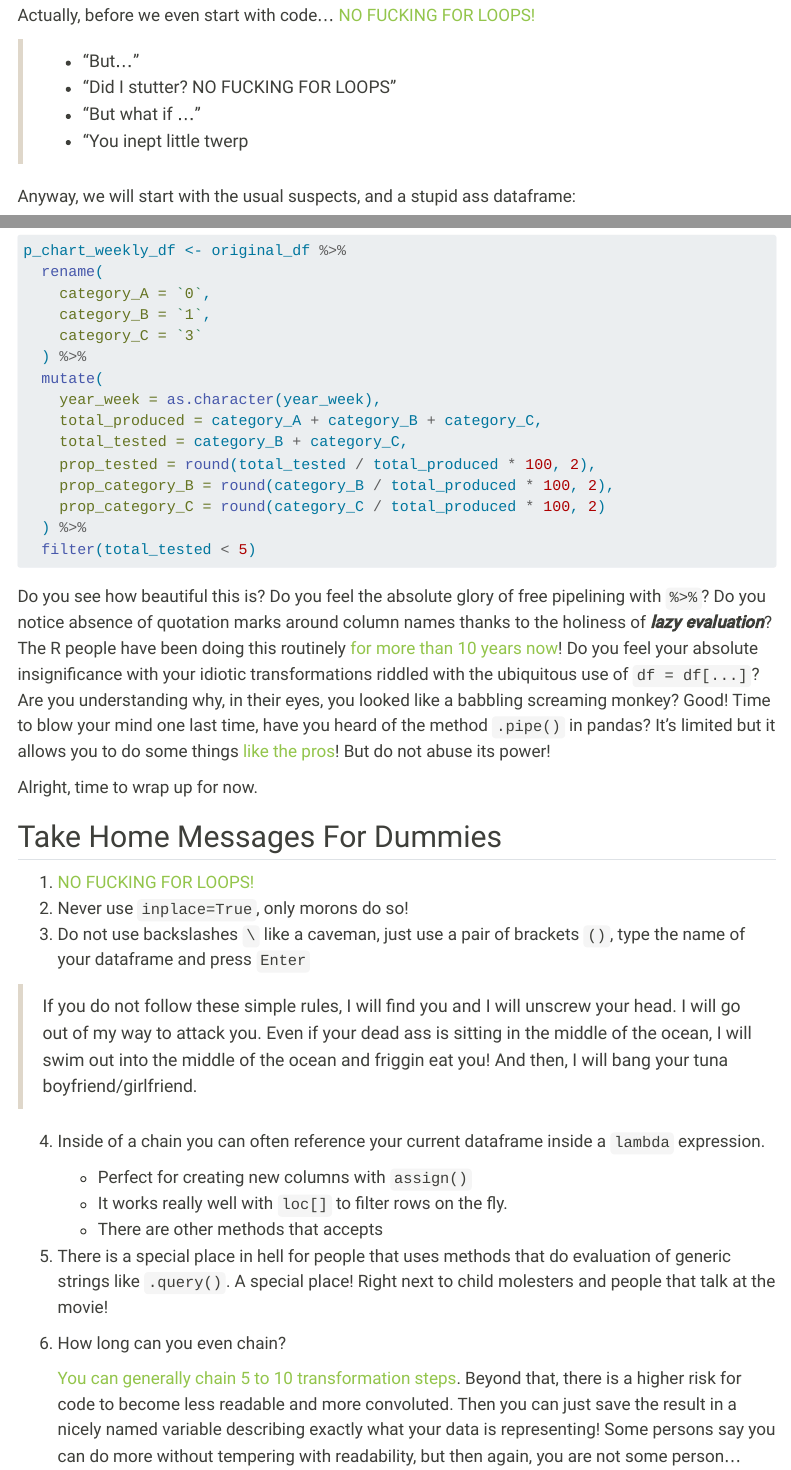
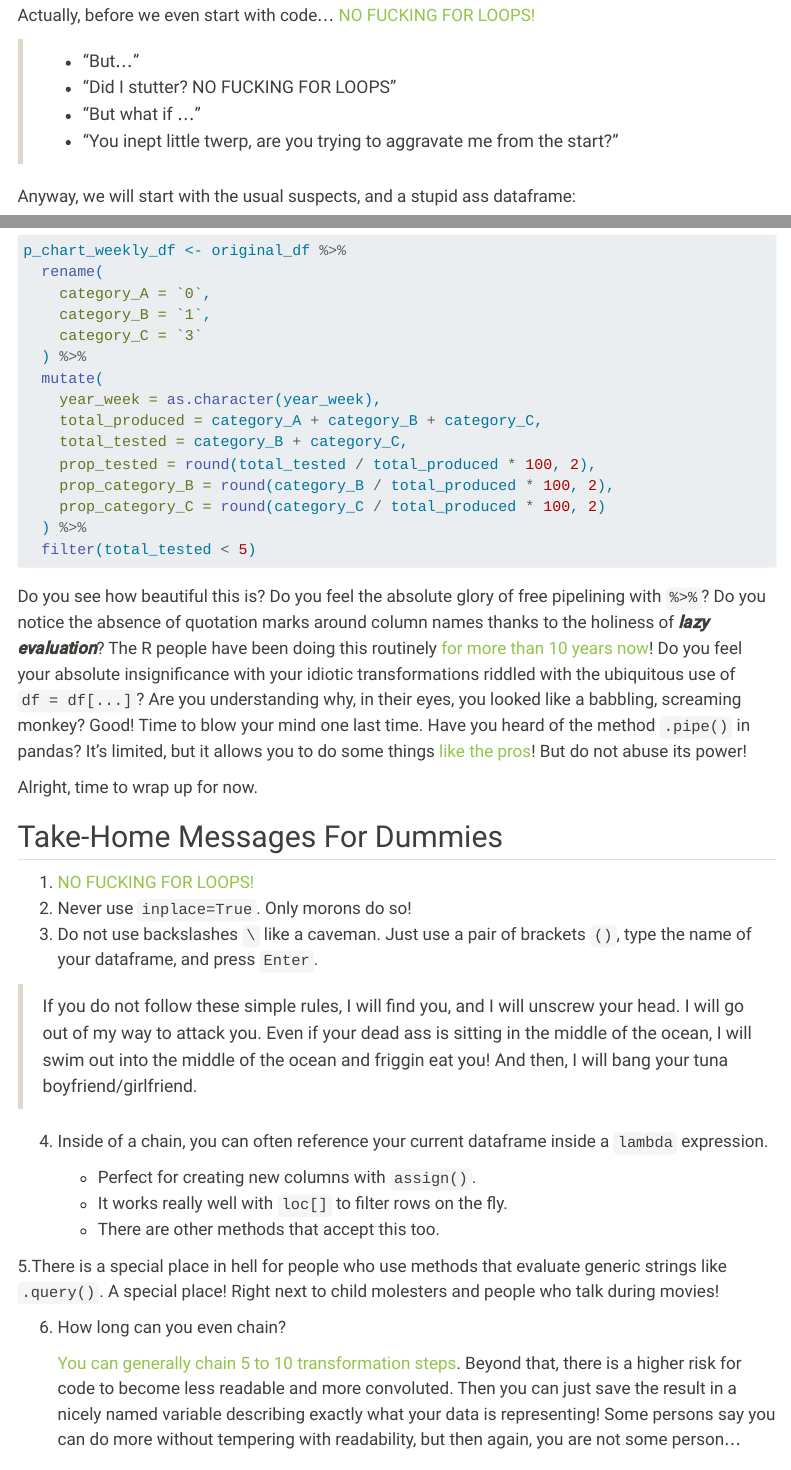
Before and after one commit to ds-rants/ds-rants, a Quarto document (posts/2025/angry_pandas_guide/angry_pandas_tutorial.qmd): the page in a window 1100 px wide, from 870 px down, and a second part further down, joined at a grey line. Rendered offline with R 4.5, knitr and Pandoc in place of Quarto, with nearby package versions; menus at the side of the page are left out; long lines of code are wrapped.

Commit message:
First proof reading

````diff
--- a/posts/2025/angry_pandas_guide/angry_pandas_tutorial.qmd
+++ b/posts/2025/angry_pandas_guide/angry_pandas_tutorial.qmd
@@ -25,7 +25,7 @@ Actually, before we even start with code... [NO FUCKING FOR LOOPS!](../../posts/
 > - "But..."
 > - "Did I stutter? NO FUCKING FOR LOOPS"
 > - "But what if ..."
-> - "You inept little twerp
+> - "You inept little twerp, are you trying to aggravate me from the start?"
 
 Anyway, we will start with the usual suspects, and a stupid ass dataframe:
 
@@ -333,34 +333,34 @@ p_chart_weekly_df <- original_df %>%
 ```
 
 Do you see how beautiful this is? Do you feel the absolute glory of free pipelining with `%>%`?
-Do you notice absence of quotation marks around column names thanks to the holiness of **_lazy evaluation_**?
+Do you notice the absence of quotation marks around column names thanks to the holiness of **_lazy evaluation_**?
 The R people have been doing this routinely [for more than 10 years now](https://en.wikipedia.org/wiki/Dplyr)!
 Do you feel your absolute insignificance with your idiotic transformations riddled with the ubiquitous use of `df = df[...]`?
-Are you understanding why, in their eyes, you looked like a babbling screaming monkey?
-Good! Time to blow your mind one last time, have you heard of the method `.pipe()` in pandas?
-It's limited but it allows you to do some things [like the pros](https://r4ds.had.co.nz/pipes.html)!
+Are you understanding why, in their eyes, you looked like a babbling, screaming monkey?
+Good! Time to blow your mind one last time. Have you heard of the method `.pipe()` in pandas?
+It's limited, but it allows you to do some things [like the pros](https://r4ds.had.co.nz/pipes.html)!
 But do not abuse its power!
 
 Alright, time to wrap up for now.
 
-## Take Home Messages For Dummies
+## Take-Home Messages For Dummies
 
 1. [NO FUCKING FOR LOOPS!](../../posts/2025/2025_04_13_your_pandas_code_is_bad/index.qmd)
-2. Never use `inplace=True`, only morons do so!
-3. Do not use backslashes `\` like a caveman, just use a pair of brackets `()`, type the name of your dataframe and press `Enter`
+2. Never use `inplace=True`. Only morons do so!
+3. Do not use backslashes `\` like a caveman. Just use a pair of brackets `()`, type the name of your dataframe, and press `Enter`.
 
-> If you do not follow these simple rules, I will find you and I will unscrew your head. I will go out of my way to attack you.
+> If you do not follow these simple rules, I will find you, and I will unscrew your head. I will go out of my way to attack you.
 > Even if your dead ass is sitting in the middle of the ocean, I will swim out into the middle of the ocean and friggin eat you!
 > And then, I will bang your tuna boyfriend/girlfriend.
 
-4. Inside of a chain you can often reference your current dataframe inside a `lambda` expression.
+4. Inside of a chain, you can often reference your current dataframe inside a `lambda` expression.
 
-   - Perfect for creating new columns with `assign()`
-   - It works really well with `loc[]` to filter rows on the fly.
-   - There are other methods that accepts
+    - Perfect for creating new columns with `assign()`.
+    - It works really well with `loc[]` to filter rows on the fly.
+    - There are other methods that accept this too.
 
-5. There is a special place in hell for people that uses methods that do evaluation of generic strings like `.query()`.
-   A special place! Right next to child molesters and people that talk at the movie!
+5.There is a special place in hell for people who use methods that evaluate generic strings like `.query()`.
+    A special place! Right next to child molesters and people who talk during movies!
 
 6. How long can you even chain?
 
````
